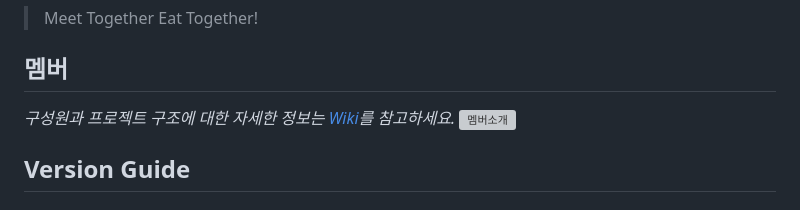
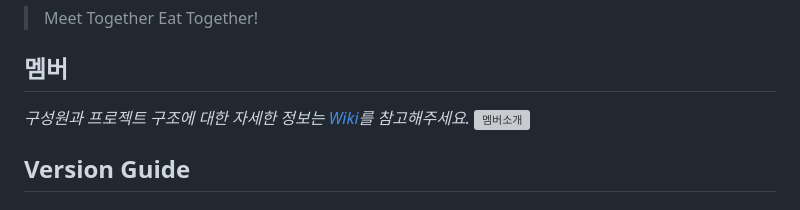
Before and after one commit to youngboyclub/honbab-mumcha, a Markdown page: README.md, the part around the change. Drawn GitHub-style; grey boxes are pictures that could not be loaded.

```diff
--- a/README.md
+++ b/README.md
@@ -10,7 +10,7 @@
 > Meet Together Eat Together!
 
 ## 멤버
-_구성원과 프로젝트 구조에 대한 자세한 정보는 [Wiki][wiki]를 참고하세요._
+_구성원과 프로젝트 구조에 대한 자세한 정보는 [Wiki][wiki]를 참고해주세요._
 ![멤버소개](https://github.com/youngboyclub/honbab-mumcha/assets/75743050/1d98c049-9e19-4318-a241-2936d2bfe5ef)
 
 
```
